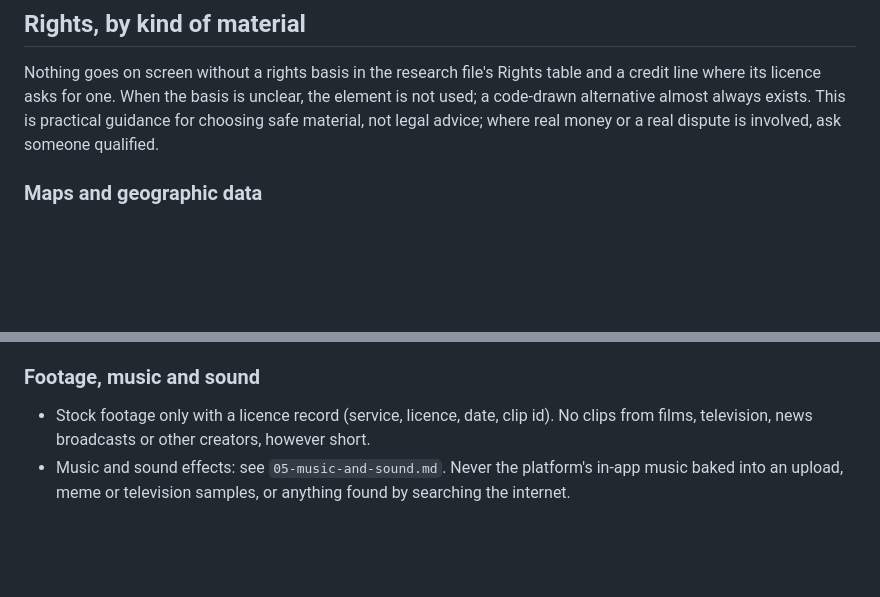
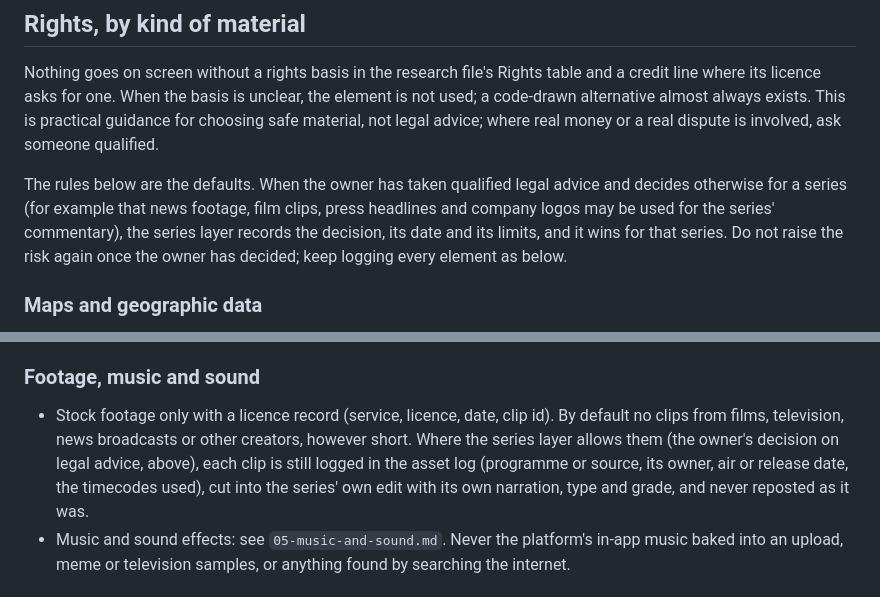
Before and after one commit to daviesluo/video-editing-skill, a Markdown page: references/02-research-and-rights.md, 2 parts joined by grey strips. GitHub-like rendering; blank space fills up the shorter version.

Commit message:
Rights rules are defaults; an owner's decision on legal advice wins
A series layer may allow news footage, film clips, press headlines and
logos when the owner has taken qualified legal advice; every clip is
still logged and cut into the series' own edit.

```diff
--- a/references/02-research-and-rights.md
+++ b/references/02-research-and-rights.md
@@ -100,6 +100,13 @@ almost always exists. This is practical guidance for choosing safe
 material, not legal advice; where real money or a real dispute is
 involved, ask someone qualified.
 
+The rules below are the defaults. When the owner has taken qualified
+legal advice and decides otherwise for a series (for example that news
+footage, film clips, press headlines and company logos may be used for
+the series' commentary), the series layer records the decision, its date
+and its limits, and it wins for that series. Do not raise the risk again
+once the owner has decided; keep logging every element as below.
+
 ### Maps and geographic data
 
 - Natural Earth is public domain; credit it anyway ("Maps: Natural
@@ -183,8 +190,12 @@ involved, ask someone qualified.
 ### Footage, music and sound
 
 - Stock footage only with a licence record (service, licence, date,
-  clip id). No clips from films, television, news broadcasts or other
-  creators, however short.
+  clip id). By default no clips from films, television, news broadcasts
+  or other creators, however short. Where the series layer allows them
+  (the owner's decision on legal advice, above), each clip is still
+  logged in the asset log (programme or source, its owner, air or
+  release date, the timecodes used), cut into the series' own edit with
+  its own narration, type and grade, and never reposted as it was.
 - Music and sound effects: see `05-music-and-sound.md`. Never the
   platform's in-app music baked into an upload, meme or television
   samples, or anything found by searching the internet.
```
